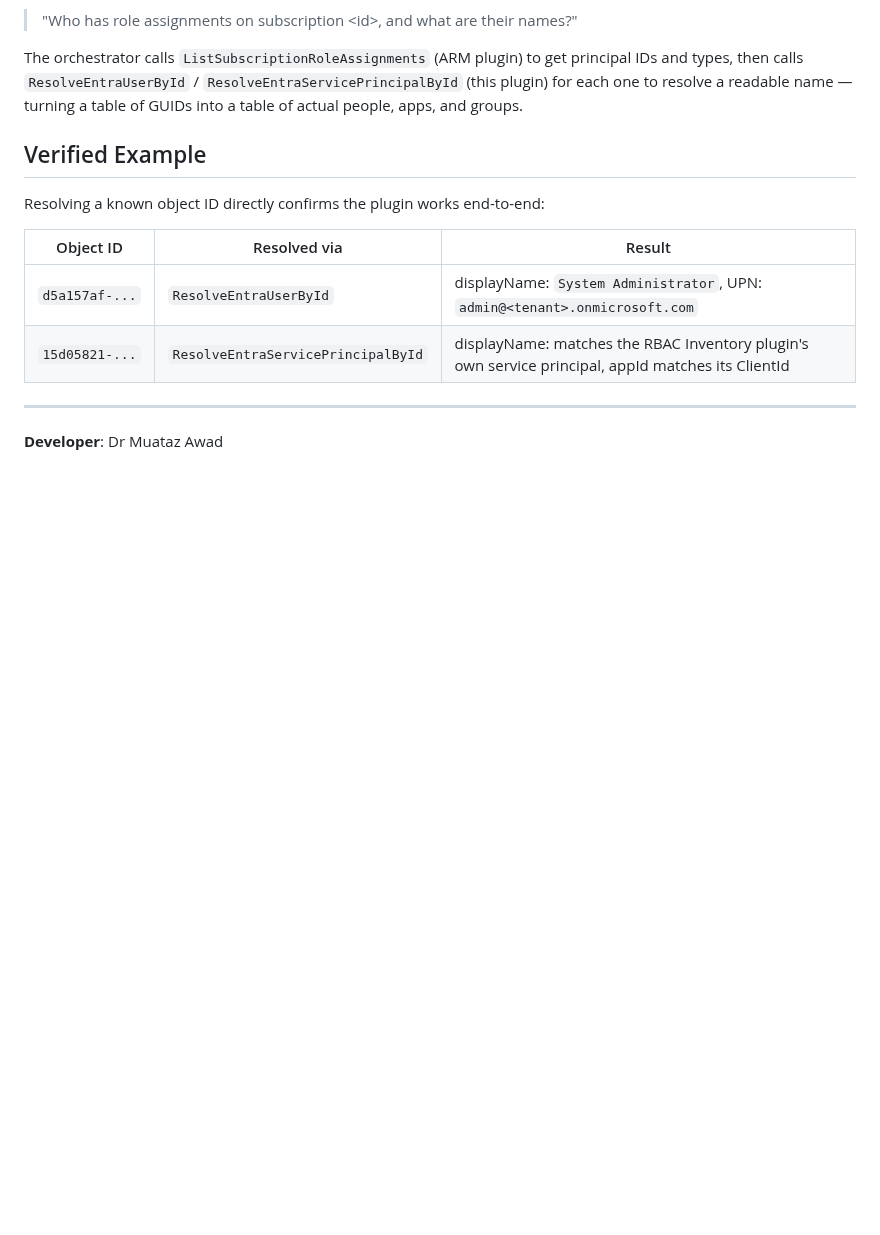
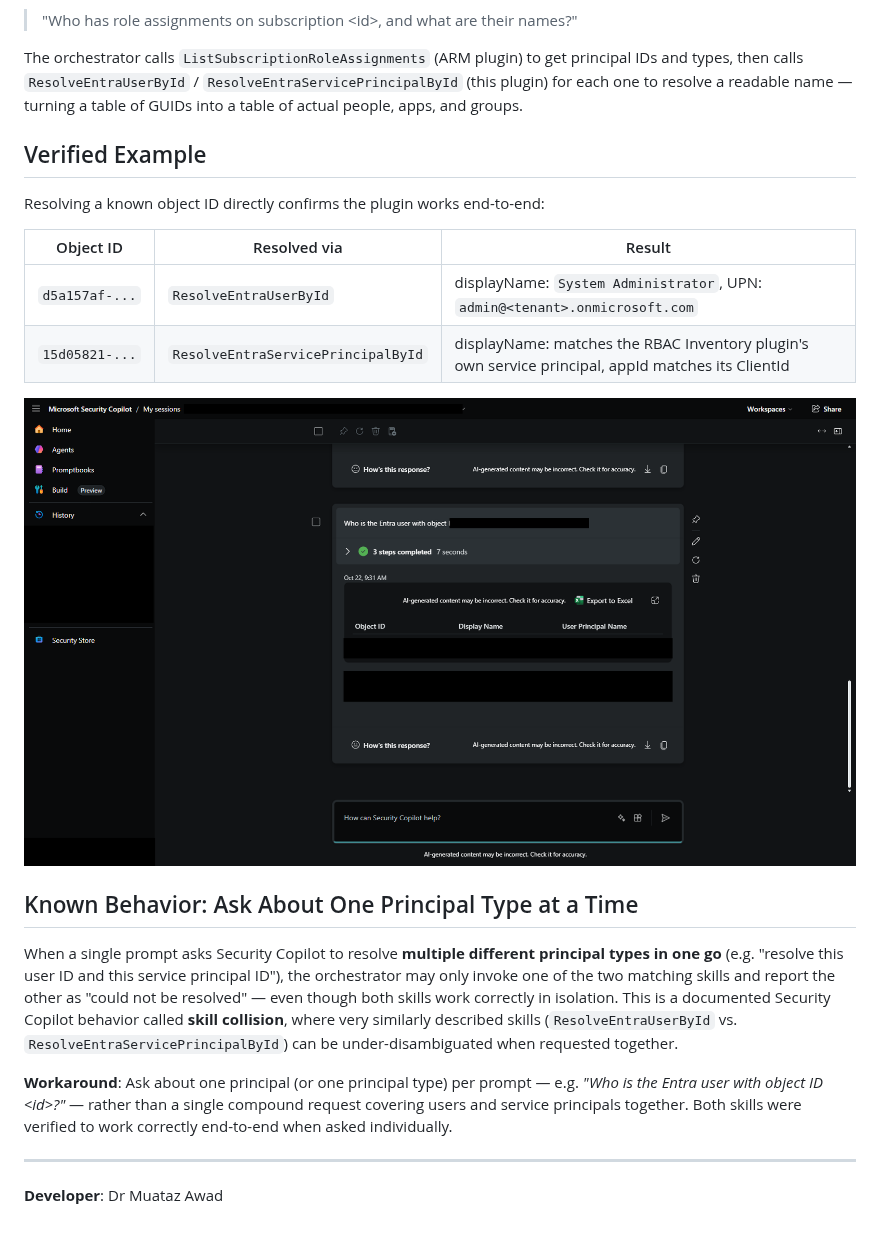
Before and after one commit to Muatazawad2/SecurityCopilot, a Markdown page: Azure RBAC Inventory Module/Entra Principal Resolver/README.md, the part around the change. Rendered like a GitHub page; pictures changed too: Azure RBAC Inventory Module/Images/24.png (added); blank space fills up the shorter version.

Commit message:
Document verified live test of Entra Principal Resolver and the multi-entity skill-selection caveat

```diff
--- a/Azure RBAC Inventory Module/Entra Principal Resolver/README.md
+++ b/Azure RBAC Inventory Module/Entra Principal Resolver/README.md
@@ -86,6 +86,14 @@ Resolving a known object ID directly confirms the plugin works end-to-end:
 | `d5a157af-...` | `ResolveEntraUserById` | displayName: `System Administrator`, UPN: `admin@<tenant>.onmicrosoft.com` |
 | `15d05821-...` | `ResolveEntraServicePrincipalById` | displayName: matches the RBAC Inventory plugin's own service principal, appId matches its ClientId |
 
+![Live test — user resolved successfully](../Images/24.png)
+
+## Known Behavior: Ask About One Principal Type at a Time
+
+When a single prompt asks Security Copilot to resolve **multiple different principal types in one go** (e.g. "resolve this user ID and this service principal ID"), the orchestrator may only invoke one of the two matching skills and report the other as "could not be resolved" — even though both skills work correctly in isolation. This is a documented Security Copilot behavior called **skill collision**, where very similarly described skills (`ResolveEntraUserById` vs. `ResolveEntraServicePrincipalById`) can be under-disambiguated when requested together.
+
+**Workaround**: Ask about one principal (or one principal type) per prompt — e.g. *"Who is the Entra user with object ID \<id\>?"* — rather than a single compound request covering users and service principals together. Both skills were verified to work correctly end-to-end when asked individually.
+
 ---
 
 **Developer**: Dr Muataz Awad
```
